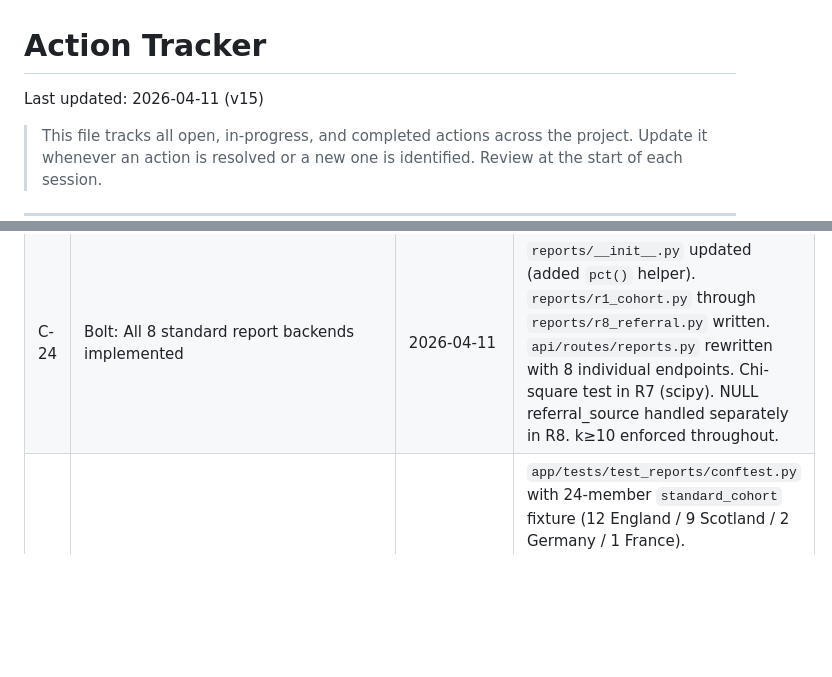
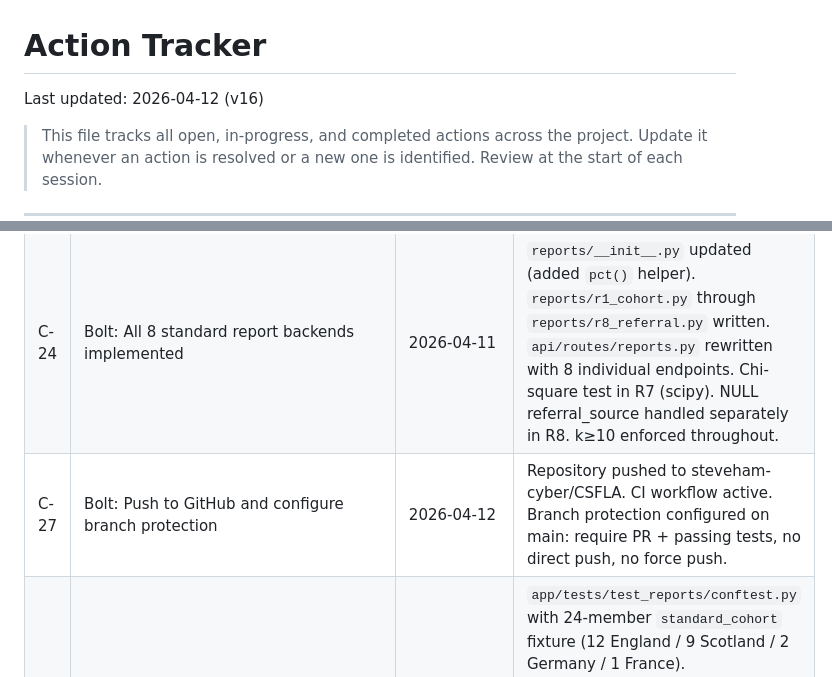
Before and after one commit to steveham-cyber/CSFLA, a Markdown page: ACTIONS.md, 2 parts joined by grey strips. Drawn GitHub-style; blank space fills up the shorter version.

Commit message:
Record C-27: GitHub push and branch protection configured
Co-Authored-By: Claude Sonnet 4.6 <noreply@anthropic.com>

```diff
--- a/ACTIONS.md
+++ b/ACTIONS.md
@@ -1,6 +1,6 @@
 # Action Tracker
 
-Last updated: 2026-04-11 (v15)
+Last updated: 2026-04-12 (v16)
 
 > This file tracks all open, in-progress, and completed actions across the project. Update it whenever an action is resolved or a new one is identified. Review at the start of each session.
 
@@ -51,5 +51,6 @@ Last updated: 2026-04-11 (v15)
 | C-22 | Lex: DPIA actions 4, 5, 6 resolved | 2026-04-11 | OAuth confirmed as Entra ID (4), hosting confirmed as Azure (5), Article 27 representative obligation confirmed not triggered (6). DPIA updated to v0.2. |
 | C-23 | Bolt: Import pipeline implemented | 2026-04-11 | Full ETL pipeline per Data Architecture Spec v0.3. `pipeline/__init__.py`, `pipeline/key_vault.py`, `ErasureRegister` model added, `imports.py` route wired up. `azure-keyvault-secrets` added to requirements. 10 integration tests in `test_import_pipeline.py`. |
 | C-24 | Bolt: All 8 standard report backends implemented | 2026-04-11 | `reports/__init__.py` updated (added `pct()` helper). `reports/r1_cohort.py` through `reports/r8_referral.py` written. `api/routes/reports.py` rewritten with 8 individual endpoints. Chi-square test in R7 (scipy). NULL referral_source handled separately in R8. k≥10 enforced throughout. |
+| C-27 | Bolt: Push to GitHub and configure branch protection | 2026-04-12 | Repository pushed to steveham-cyber/CSFLA. CI workflow active. Branch protection configured on main: require PR + passing tests, no direct push, no force push. |
 | C-25 | Probe: Integration tests for all 8 report backends | 2026-04-11 | `app/tests/test_reports/conftest.py` with 24-member `standard_cohort` fixture (12 England / 9 Scotland / 2 Germany / 1 France). `test_r1_cohort.py` through `test_r8_referral.py` written. Tests cover structure, suppression (k≥10), filters, and empty-cohort edge cases. Transaction-rollback pattern with `db.flush()`. |
 | C-26 | Sketch + Bolt: Full UI template set | 2026-04-11 | `app/templates/base.html` (app shell, nav, auth-gated admin links). `dashboard.html` (metric cards + Chart.js charts). `reports_list.html` (8 report cards). `report_view.html` (filter panel, per-report renderers, print/PDF). `import.html` (drag-drop upload, 6-step progress, history). `ai_analysis.html` (module-locked notice). `admin.html` (cohort stats + last import). CSS utilities added to `main.css` (metric-value, report-card, table-scroll, data-table, cell-suppressed, filter-input, denominator-note, etc). |
```
